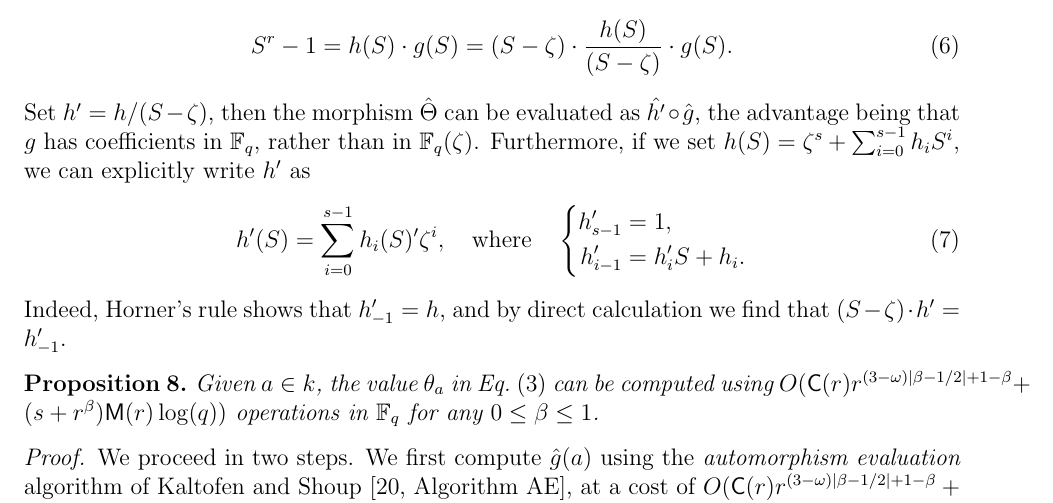
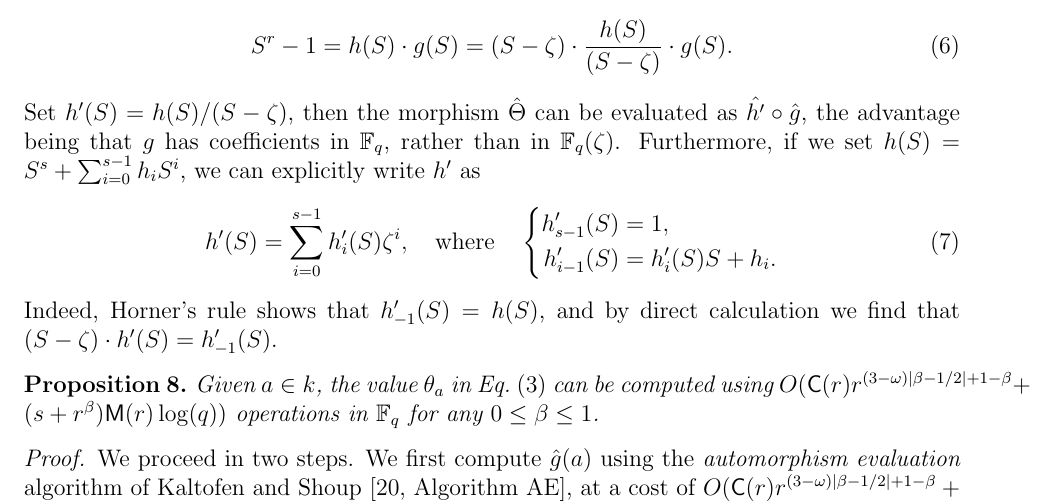
Before and after one commit to defeo/ffisom, a LaTeX paper (ffisom.tex): part of page 13 of 41, cut so that both start at the same text. Compiled offline with pdfLaTeX.

Commit message:
Clarify a little bit Horner definition of h'.

```diff
--- a/ffisom.tex
+++ b/ffisom.tex
@@ -912,22 +912,22 @@ $g(S)=(S^r-1)/h(S)$, then
 \begin{equation}
   S^r-1 = h(S)\cdot g(S) = (S-\zeta)\cdot \frac{h(S)}{(S-\zeta)} \cdot g(S).
 \end{equation}
-Set $h'=h/(S-\zeta)$, then the morphism $\hat\Theta$ can be evaluated
+Set $h'(S)=h(S)/(S-\zeta)$, then the morphism $\hat\Theta$ can be evaluated
 as $\hat{h'}\circ\hat{g}$, the advantage being that $g$ has
 coefficients in $\F_q$, rather than in $\F_q(\zeta)$. %
-Furthermore, if we set $h(S)=\zeta^s+\sum_{i=0}^{s-1}h_iS^i$, we can
+Furthermore, if we set $h(S)=S^s+\sum_{i=0}^{s-1}h_iS^i$, we can
 explicitly write $h'$ as
 \begin{equation}
   \label{eq:hprime}
-  h'(S)=\sum_{i=0}^{s-1}h_i(S)'\zeta^i,\quad
+  h'(S)=\sum_{i=0}^{s-1}h_i'(S)\zeta^i,\quad
   \text{where}\quad
   \left\{\begin{aligned}
-    h_{s-1}' &= 1,\\
-    h_{i-1}' &= h_i'S + h_i.
+    h_{s-1}'(S) &= 1,\\
+    h_{i-1}'(S) &= h_i'(S) S + h_i.
   \end{aligned}\right.
 \end{equation}
-Indeed, Horner's rule shows that $h_{-1}'=h$, and by direct
-calculation we find that $(S-\zeta)\cdot h' = h'_{-1}$.
+Indeed, Horner's rule shows that $h_{-1}'(S)=h(S)$, and by direct
+calculation we find that $(S-\zeta)\cdot h'(S) = h'_{-1}(S)$.
 
 \begin{proposition}
   \label{prop:ks-theta}
```
